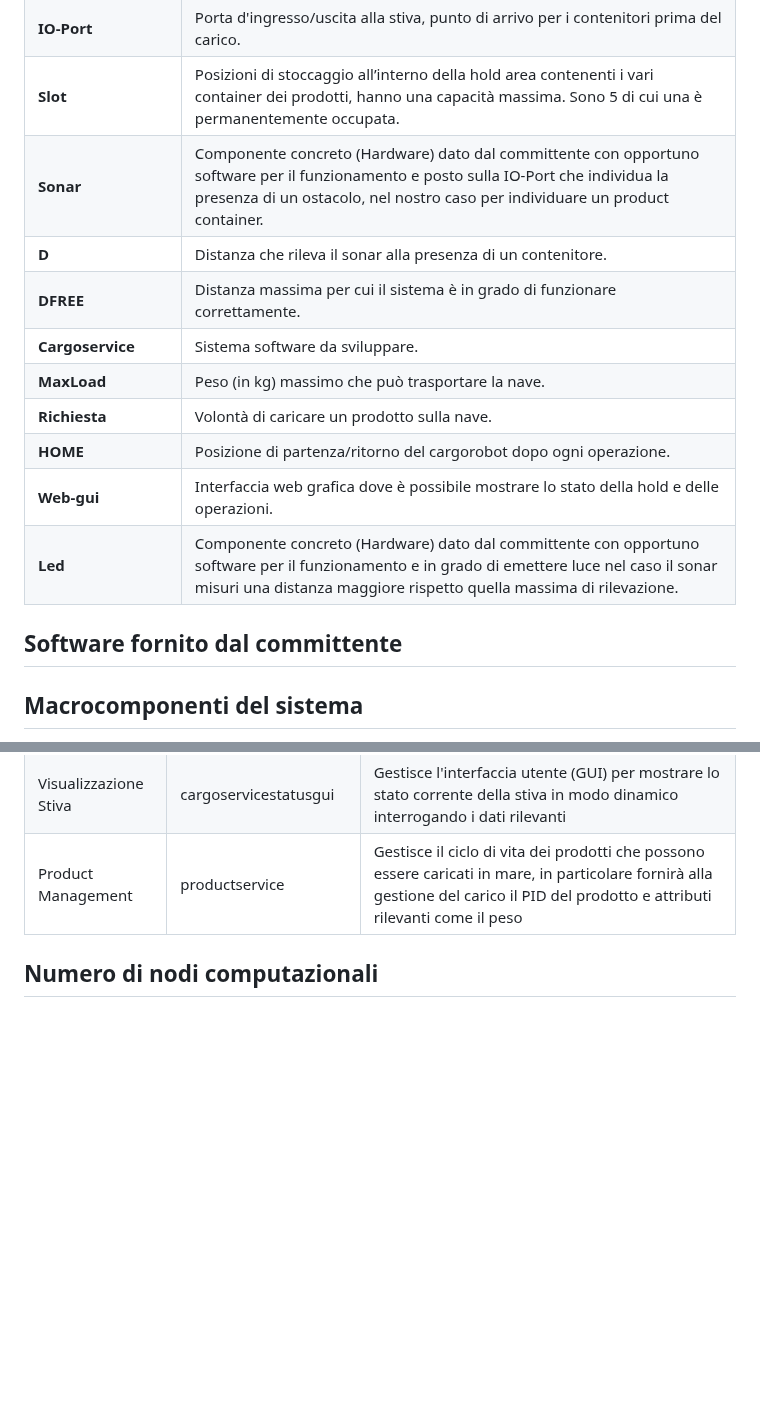
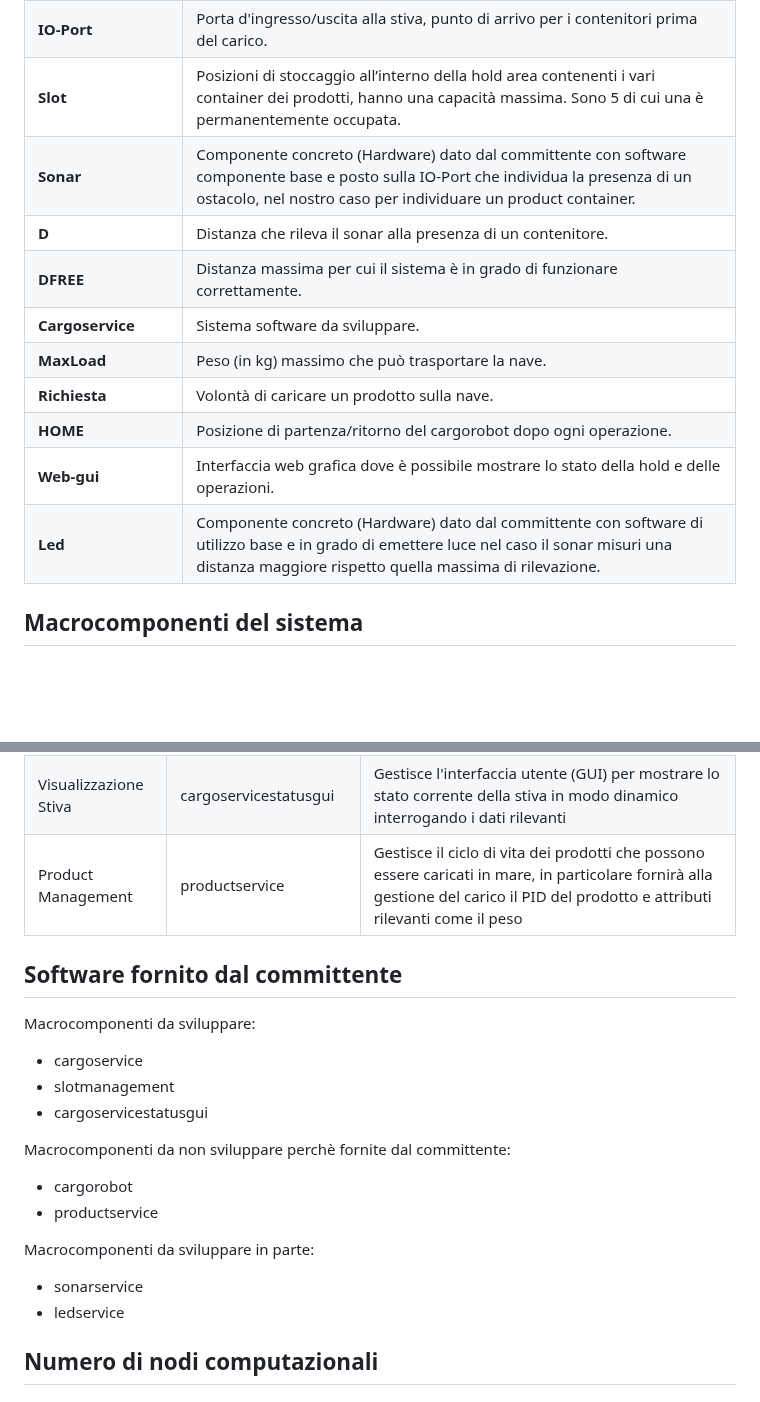
Before and after one commit to sirius-22/ISS_project, a Markdown page: Sprint0/chronicle_v0.md, 2 parts joined by grey strips. GitHub-like rendering; blank space fills up the shorter version.

```diff
--- a/Sprint0/chronicle_v0.md
+++ b/Sprint0/chronicle_v0.md
@@ -22,7 +22,7 @@ I requisiti richiesti dal committente si possono consultare al seguente link:
 | **PID**                   | Identificatore univoco (Numero naturale > 0) assegnato ad ogni prodotto nel database. |
 | **IO-Port**               | Porta d'ingresso/uscita alla stiva, punto di arrivo per i contenitori prima del carico. |
 | **Slot**                  | Posizioni di stoccaggio all’interno della hold area contenenti i vari container dei prodotti, hanno una capacità massima. Sono 5 di cui una è permanentemente occupata. |
-| **Sonar**                 | Componente concreto (Hardware) dato dal committente con opportuno software per il funzionamento e posto sulla IO-Port che individua la presenza di un ostacolo, nel nostro caso per individuare un product container. |
+| **Sonar**                 | Componente concreto (Hardware) dato dal committente con software componente base e posto sulla IO-Port che individua la presenza di un ostacolo, nel nostro caso per individuare un product container. |
 | **D**                     | Distanza che rileva il sonar alla presenza di un contenitore. |
 | **DFREE**                 | Distanza massima per cui il sistema è in grado di funzionare correttamente. |
 | **Cargoservice**          | Sistema software da sviluppare. |
@@ -30,10 +30,8 @@ I requisiti richiesti dal committente si possono consultare al seguente link:
 | **Richiesta**             | Volontà di caricare un prodotto sulla nave. |
 | **HOME**                  | Posizione di partenza/ritorno del cargorobot dopo ogni operazione. |
 | **Web-gui**               | Interfaccia web grafica dove è possibile mostrare lo stato della hold e delle operazioni. |
-| **Led**                   | Componente concreto (Hardware) dato dal committente con opportuno software per il funzionamento e in grado di emettere luce nel caso il sonar misuri una distanza maggiore rispetto quella massima di rilevazione. |
+| **Led**                   | Componente concreto (Hardware) dato dal committente con software di utilizzo base e in grado di emettere luce nel caso il sonar misuri una distanza maggiore rispetto quella massima di rilevazione. |
 
-
-## Software fornito dal committente
 
 ## Macrocomponenti del sistema
 Per individuare le macrocomponenti del sistema è giusto esaminare e schematizzare i bounded context precedentemente individuati.
@@ -46,6 +44,19 @@ Per individuare le macrocomponenti del sistema è giusto esaminare e schematizza
 | Visualizzazione Stiva      | cargoservicestatusgui | Gestisce l'interfaccia utente (GUI) per mostrare lo stato corrente della stiva in modo dinamico interrogando i dati rilevanti |
 | Product Management         | productservice      | Gestisce il ciclo di vita dei prodotti che possono essere caricati in mare, in particolare fornirà alla gestione del carico il PID del prodotto e attributi rilevanti come il peso |
 
+## Software fornito dal committente
+Macrocomponenti da sviluppare:
+- cargoservice
+- slotmanagement
+- cargoservicestatusgui
+
+Macrocomponenti da non sviluppare perchè fornite dal committente:
+- cargorobot
+- productservice
+
+Macrocomponenti da sviluppare in parte:
+- sonarservice
+- ledservice
 
 ## Numero di nodi computazionali
 
```
